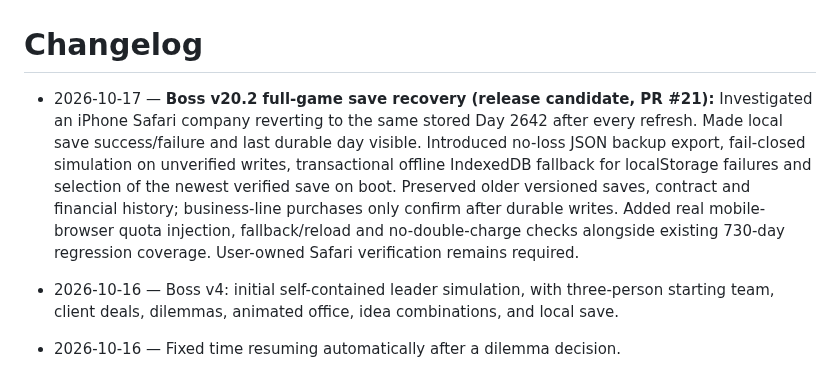
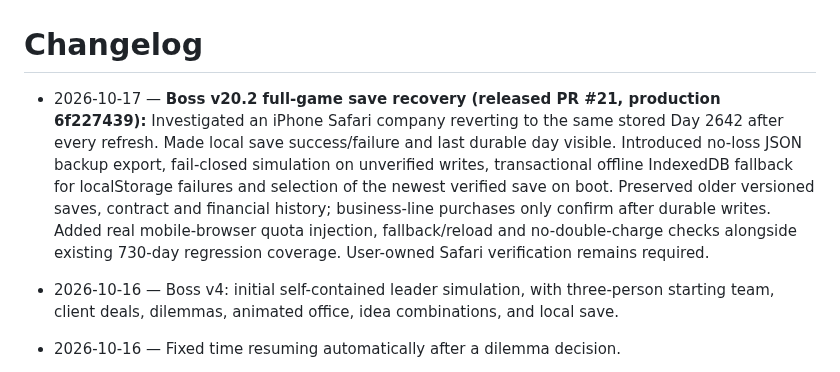
Before and after one commit to BSAVCI1/Boss, a Markdown page: CHANGELOG.md, the part around the change. Drawn GitHub-style.

Commit message:
Confirm Boss v20.2 released, tested and deployed without claiming Safari data inspection

```diff
--- a/CHANGELOG.md
+++ b/CHANGELOG.md
@@ -1,6 +1,6 @@
 # Changelog
 
-- 2026-10-17 — **Boss v20.2 full-game save recovery (release candidate, PR #21):** Investigated an iPhone Safari company reverting to the same stored Day 2642 after every refresh. Made local save success/failure and last durable day visible. Introduced no-loss JSON backup export, fail-closed simulation on unverified writes, transactional offline IndexedDB fallback for localStorage failures and selection of the newest verified save on boot. Preserved older versioned saves, contract and financial history; business-line purchases only confirm after durable writes. Added real mobile-browser quota injection, fallback/reload and no-double-charge checks alongside existing 730-day regression coverage. User-owned Safari verification remains required.
+- 2026-10-17 — **Boss v20.2 full-game save recovery (released PR #21, production 6f227439):** Investigated an iPhone Safari company reverting to the same stored Day 2642 after every refresh. Made local save success/failure and last durable day visible. Introduced no-loss JSON backup export, fail-closed simulation on unverified writes, transactional offline IndexedDB fallback for localStorage failures and selection of the newest verified save on boot. Preserved older versioned saves, contract and financial history; business-line purchases only confirm after durable writes. Added real mobile-browser quota injection, fallback/reload and no-double-charge checks alongside existing 730-day regression coverage. User-owned Safari verification remains required.
 
 - 2026-10-16 — Boss v4: initial self-contained leader simulation, with three-person starting team, client deals, dilemmas, animated office, idea combinations, and local save.
 - 2026-10-16 — Fixed time resuming automatically after a dilemma decision.
```
